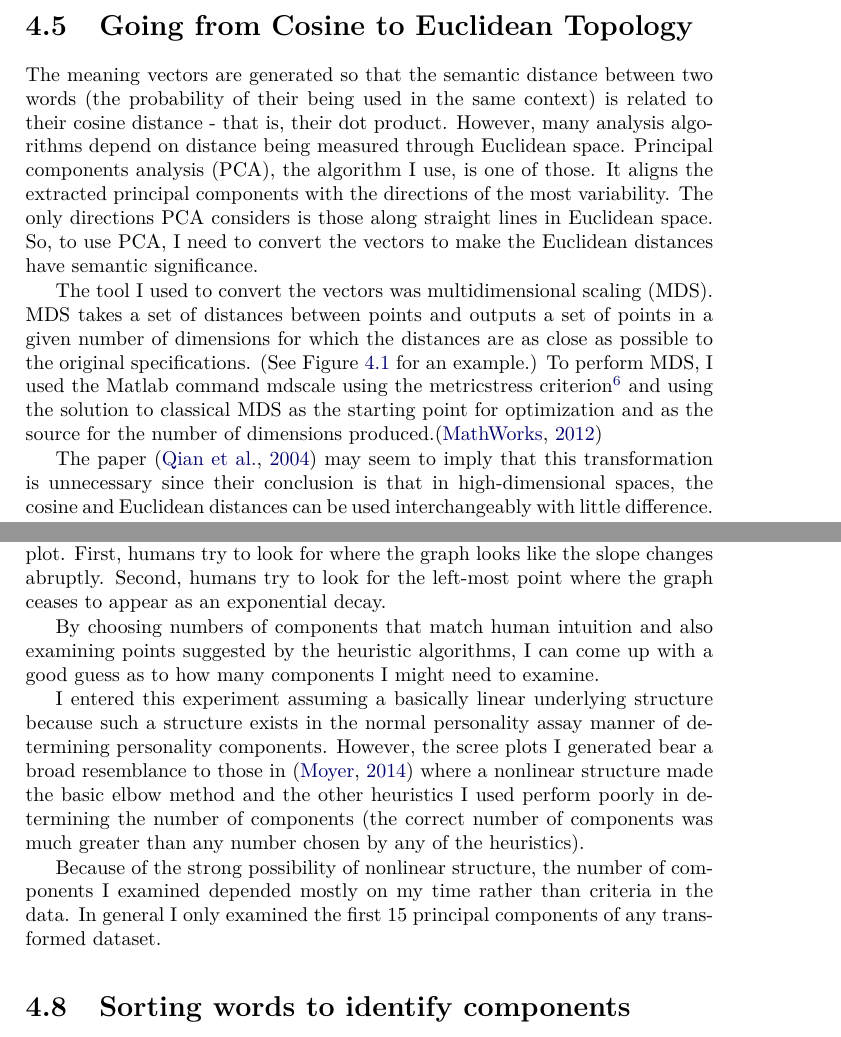
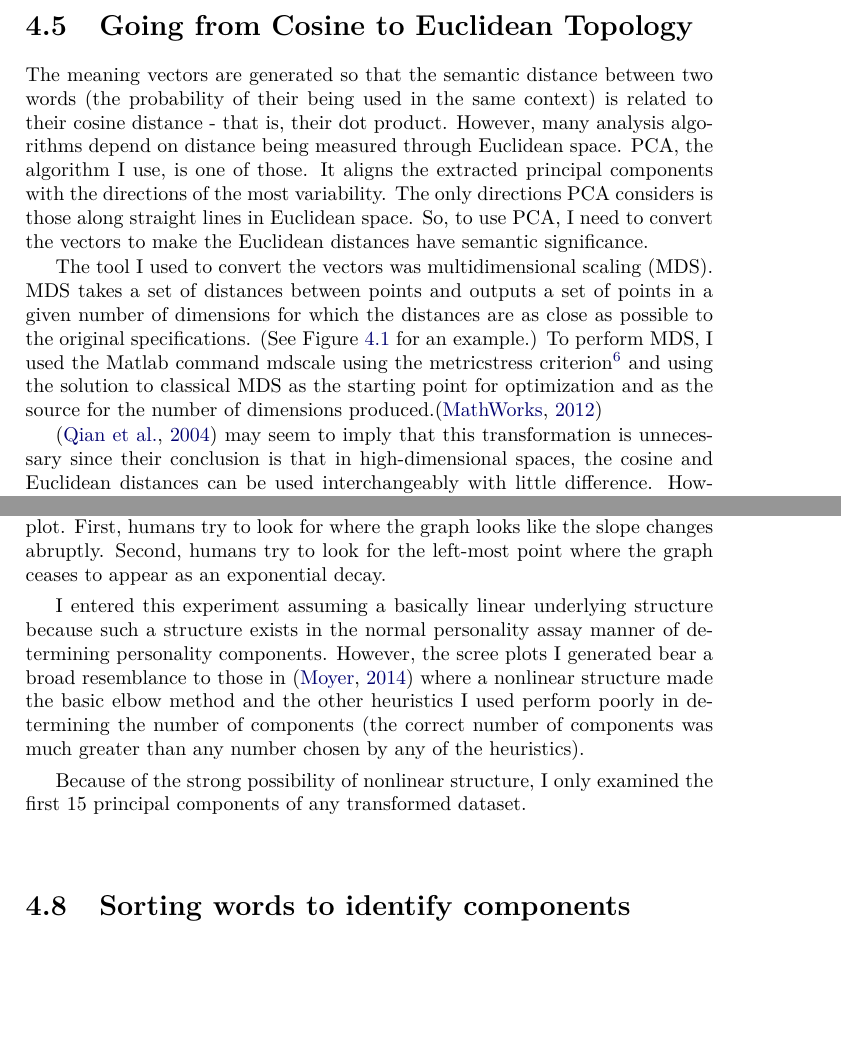
Before and after one commit to RadixSeven/SummitPaper2013, a LaTeX thesis (MSThesis/eric_thesis.tex, which reads MSThesis/methods.tex): two parts of pages 39 and 41 of 400, joined at a grey line, cut so that both start at the same text, the shorter picture padded with empty space. Compiled offline with pdfLaTeX.

Commit message:
Incorporated some suggestions from Dr. Burns

```diff
--- a/MSThesis/methods.tex
+++ b/MSThesis/methods.tex
@@ -301,8 +301,8 @@ American sense in the latter when there was a difference in usage.)
 The meaning vectors are generated so that the semantic distance between two
 words (the probability of their being used in the same context) is related to
 their cosine distance - that is, their dot product. However, many analysis
-algorithms depend on distance being measured through Euclidean space. Principal
-components analysis (PCA), the algorithm I use, is one of those. It aligns the
+algorithms depend on distance being measured through Euclidean space. PCA,
+the algorithm I use, is one of those. It aligns the
 extracted principal components with the directions of the most variability. The
 only directions PCA considers is those along straight lines in Euclidean space.
 So, to use PCA, I need to convert the vectors to make the Euclidean distances
@@ -336,7 +336,7 @@ source for the number of dimensions produced.\citep{Matlab2012a}
 \end{figure}
 
 
-The paper \citep{Qian2004} may seem to imply that this
+\citep{Qian2004} may seem to imply that this
 transformation is unnecessary since their conclusion is that in high-dimensional
 spaces, the cosine and Euclidean distances can be used interchangeably with
 little difference. However, they note that the similarity of the two measures
@@ -408,10 +408,6 @@ the separating line in a scree plot. First, humans try to look for where the
 graph looks like the slope changes abruptly. Second, humans try to look for the
 left-most point where the graph ceases to appear as an exponential decay.
 
-By choosing numbers of components that match human intuition and also
-examining points suggested by the heuristic algorithms, I can come up
-with a good guess as to how many components I might need to examine.
-
 I entered this experiment assuming a basically linear underlying structure
 because such a structure exists in the normal personality assay manner of
 determining personality components. However, the scree plots I generated bear a
@@ -420,10 +416,8 @@ the basic elbow method and the other heuristics I used perform poorly in
 determining the number of components (the correct number of components was much
 greater than any number chosen by any of the heuristics).
 
-Because of the strong possibility of nonlinear structure, the number
-of components I examined depended mostly on my time rather than
-criteria in the data. In general I only examined the first 15
-principal components of any transformed dataset.
+Because of the strong possibility of nonlinear structure, I only examined the
+first 15 principal components of any transformed dataset.
 
 \section{Sorting words to identify components}
 
```
